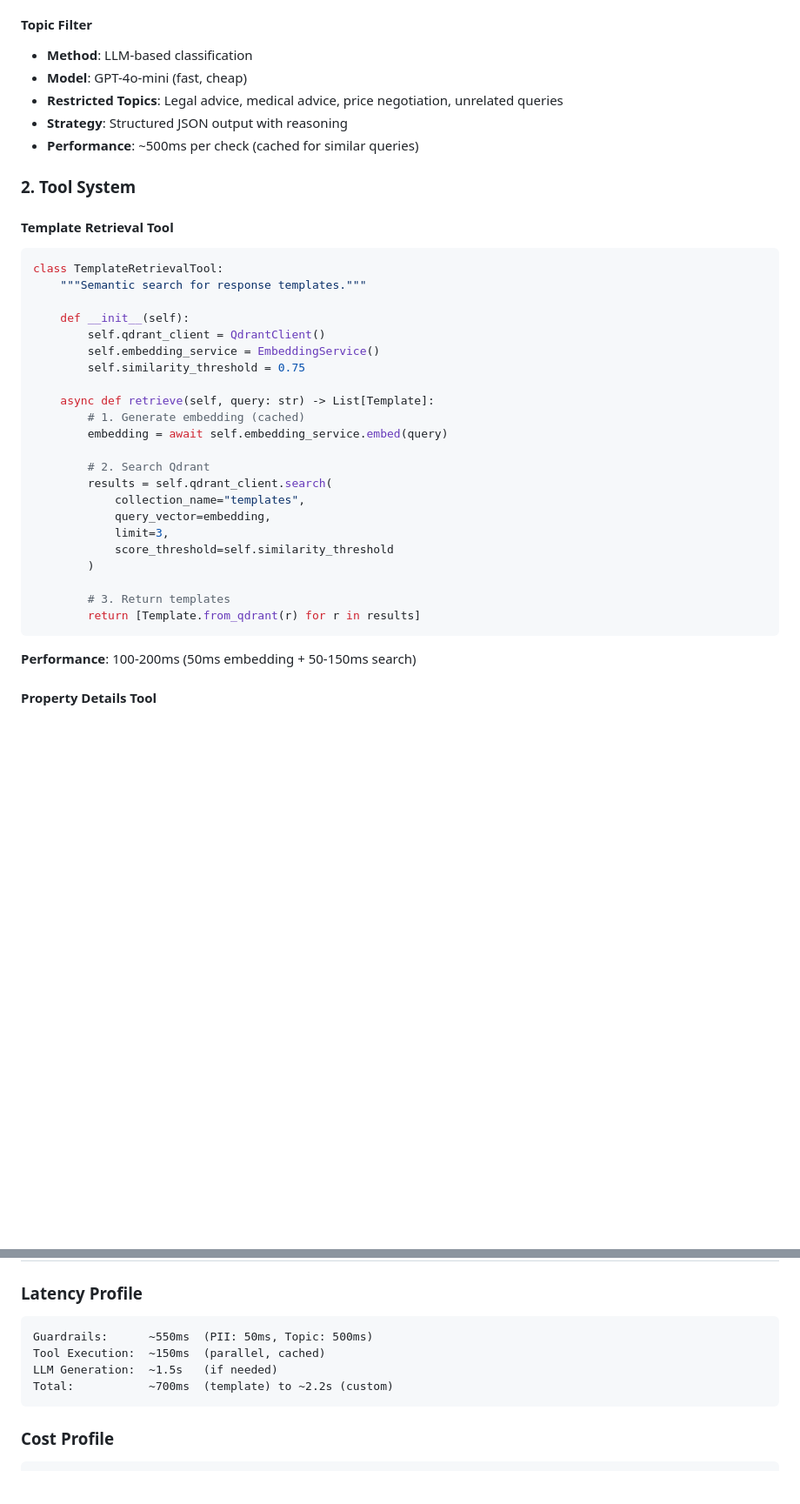
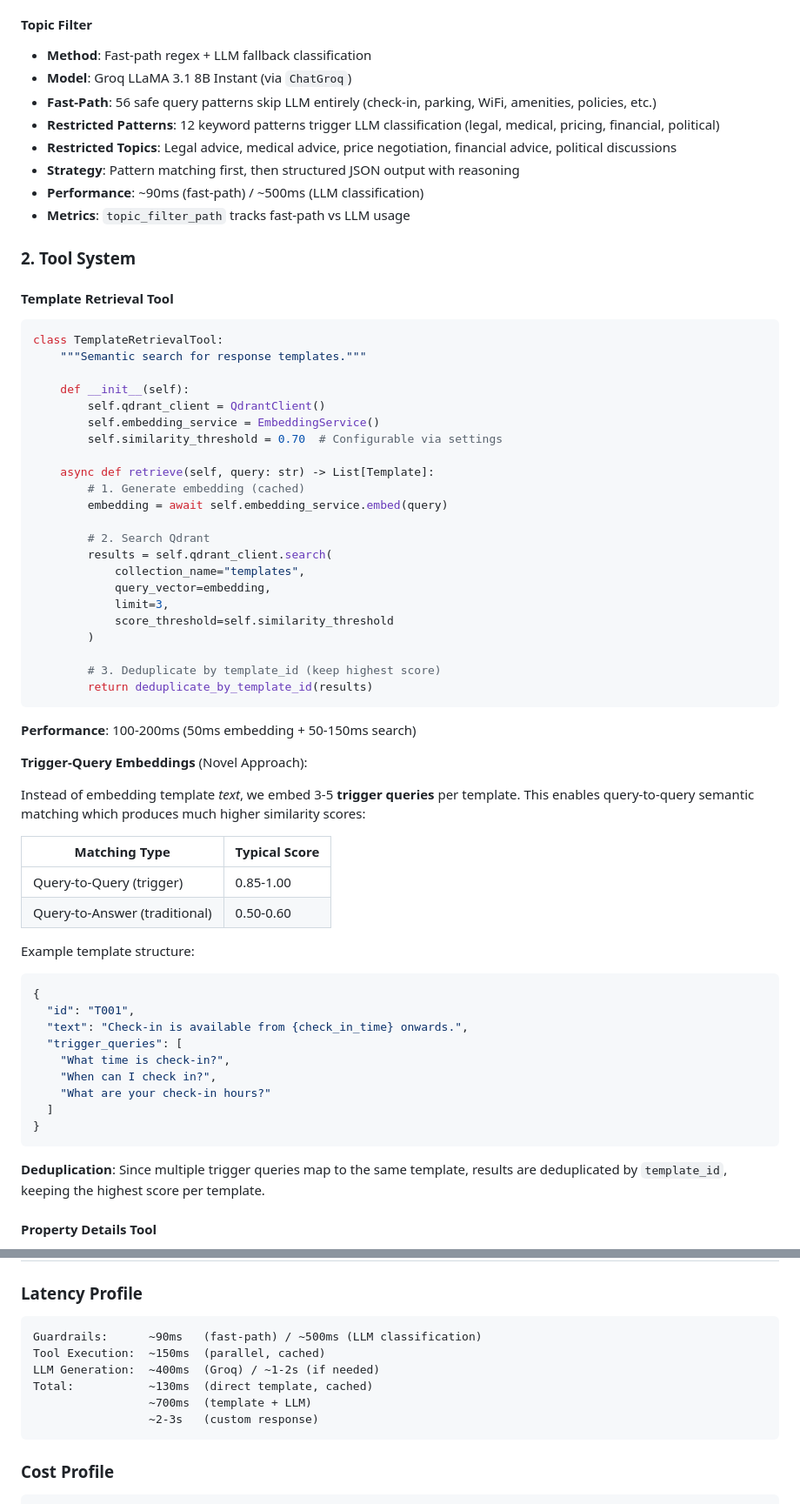
Before and after one commit to tyagiprnv/AI-Guest-Response-Agent, a Markdown page: docs/ARCHITECTURE.md, 2 parts joined by grey strips. Shown at 87% size. Rendered like a GitHub page; blank space fills up the shorter version.

````diff
--- a/docs/ARCHITECTURE.md
+++ b/docs/ARCHITECTURE.md
@@ -159,11 +160,14 @@ def route_after_guardrails(state: AgentState) -> str:
 - **Performance**: ~50ms per check (spaCy model)
 
 #### Topic Filter
-- **Method**: LLM-based classification
-- **Model**: GPT-4o-mini (fast, cheap)
-- **Restricted Topics**: Legal advice, medical advice, price negotiation, unrelated queries
-- **Strategy**: Structured JSON output with reasoning
-- **Performance**: ~500ms per check (cached for similar queries)
+- **Method**: Fast-path regex + LLM fallback classification
+- **Model**: Groq LLaMA 3.1 8B Instant (via `ChatGroq`)
+- **Fast-Path**: 56 safe query patterns skip LLM entirely (check-in, parking, WiFi, amenities, policies, etc.)
+- **Restricted Patterns**: 12 keyword patterns trigger LLM classification (legal, medical, pricing, financial, political)
+- **Restricted Topics**: Legal advice, medical advice, price negotiation, financial advice, political discussions
+- **Strategy**: Pattern matching first, then structured JSON output with reasoning
+- **Performance**: ~90ms (fast-path) / ~500ms (LLM classification)
+- **Metrics**: `topic_filter_path` tracks fast-path vs LLM usage
 
 ### 2. Tool System
 
@@ -175,7 +179,7 @@ class TemplateRetrievalTool:
     def __init__(self):
         self.qdrant_client = QdrantClient()
         self.embedding_service = EmbeddingService()
-        self.similarity_threshold = 0.75
+        self.similarity_threshold = 0.70  # Configurable via settings
 
     async def retrieve(self, query: str) -> List[Template]:
         # 1. Generate embedding (cached)
@@ -189,11 +193,35 @@ class TemplateRetrievalTool:
             score_threshold=self.similarity_threshold
         )
 
-        # 3. Return templates
-        return [Template.from_qdrant(r) for r in results]
+        # 3. Deduplicate by template_id (keep highest score)
+        return deduplicate_by_template_id(results)
 ```
 
 **Performance**: 100-200ms (50ms embedding + 50-150ms search)
+
+**Trigger-Query Embeddings** (Novel Approach):
+
+Instead of embedding template *text*, we embed 3-5 **trigger queries** per template. This enables query-to-query semantic matching which produces much higher similarity scores:
+
+| Matching Type | Typical Score |
+|--------------|---------------|
+| Query-to-Query (trigger) | 0.85-1.00 |
+| Query-to-Answer (traditional) | 0.50-0.60 |
+
+Example template structure:
+```json
+{
+  "id": "T001",
+  "text": "Check-in is available from {check_in_time} onwards.",
+  "trigger_queries": [
+    "What time is check-in?",
+    "When can I check in?",
+    "What are your check-in hours?"
+  ]
+}
+```
+
+**Deduplication**: Since multiple trigger queries map to the same template, results are deduplicated by `template_id`, keeping the highest score per template.
 
 #### Property Details Tool
 - **Data Source**: In-memory repository (JSON files)
@@ -406,10 +480,12 @@ cache_misses = Counter("cache_misses_total", ["cache_type"])
 
 ### Latency Profile
 ```
-Guardrails:      ~550ms  (PII: 50ms, Topic: 500ms)
+Guardrails:      ~90ms   (fast-path) / ~500ms (LLM classification)
 Tool Execution:  ~150ms  (parallel, cached)
-LLM Generation:  ~1.5s   (if needed)
-Total:           ~700ms  (template) to ~2.2s (custom)
+LLM Generation:  ~400ms  (Groq) / ~1-2s (if needed)
+Total:           ~130ms  (direct template, cached)
+                 ~700ms  (template + LLM)
+                 ~2-3s   (custom response)
 ```
 
 ### Cost Profile
````
Also changed, not shown: other parts of docs/ARCHITECTURE.md (+62 -15 lines), docs/DEPLOYMENT.md (+41 -7 lines), docs/EVALUATION.md (+26 -21 lines).
